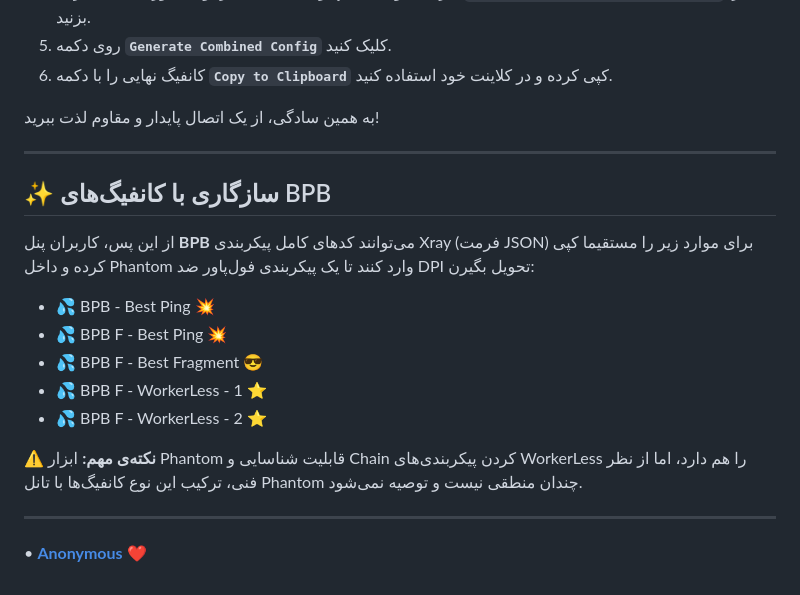
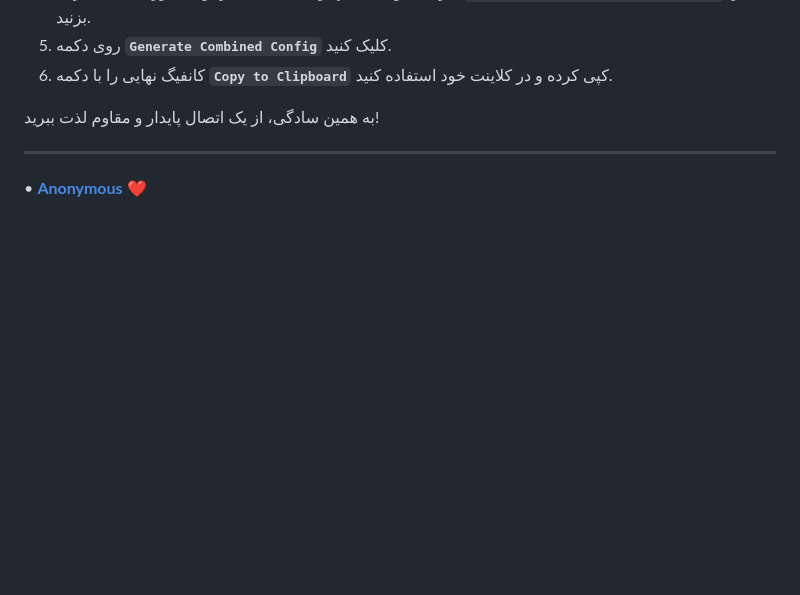
Before and after one commit to 4n0nymou3/DPI-Phantom, a Markdown page: README.md, the part around the change. Drawn GitHub-style; blank space fills up the shorter version.

```diff
--- a/README.md
+++ b/README.md
@@ -42,19 +42,4 @@
 
 ---
 
-## ✨ سازگاری با کانفیگ‌های BPB
-
-از این پس، کاربران پنل **BPB** می‌توانند کدهای کامل پیکربندی Xray (فرمت JSON) برای موارد زیر را مستقیما کپی کرده و داخل Phantom وارد کنند تا یک پیکربندی فول‌پاور ضد DPI تحویل بگیرن:
-
-* 💦 BPB - Best Ping 💥
-* 💦 BPB F - Best Ping 💥
-* 💦 BPB F - Best Fragment 😎
-* 💦 BPB F - WorkerLess - 1 ⭐
-* 💦 BPB F - WorkerLess - 2 ⭐
-
-⚠️ **نکته‌ی مهم:**
-ابزار Phantom قابلیت شناسایی و Chain کردن پیکربندی‌های WorkerLess را هم دارد، اما از نظر فنی، ترکیب این نوع کانفیگ‌ها با تانل Phantom چندان منطقی نیست و توصیه نمی‌شود.
-
----
-
 <p dir="ltr">• <a href="https://t.me/BXAMbot" target="_blank" rel="noopener noreferrer"><strong>Anonymous</strong></a> ❤️</p>
```
